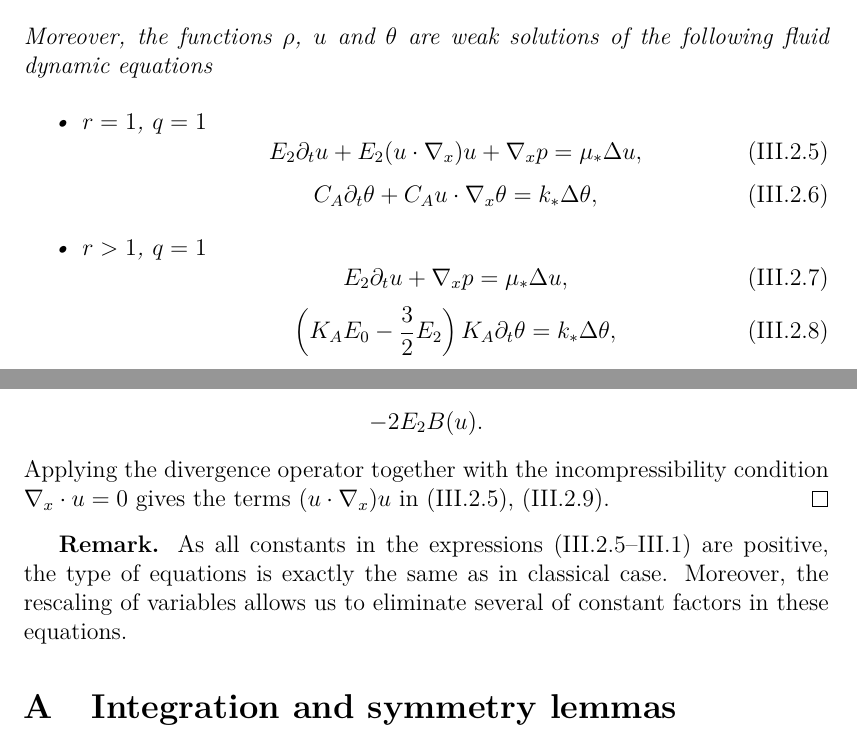
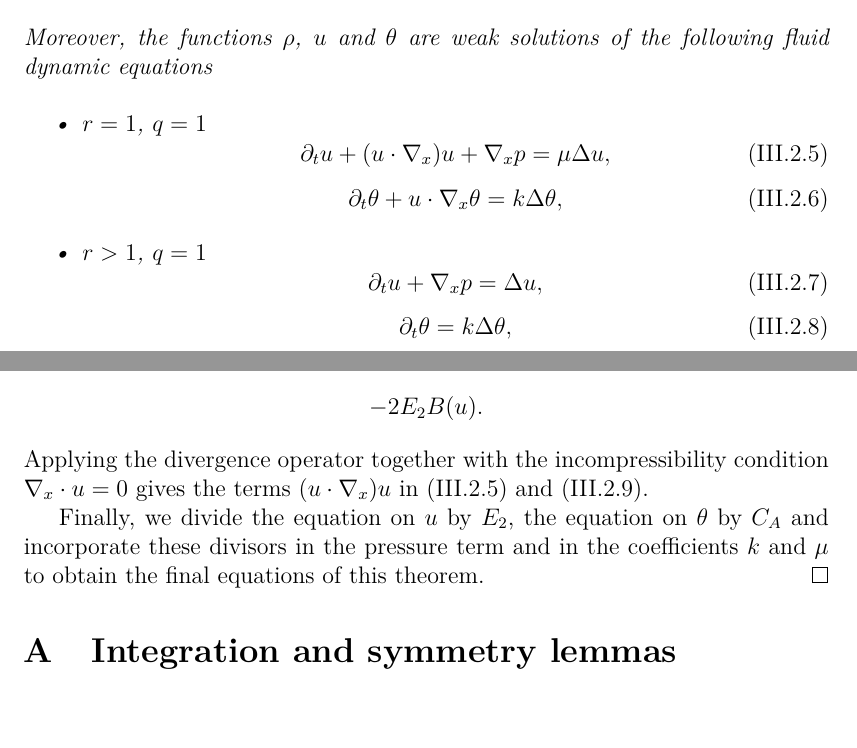
Before and after one commit to ShrykeWindgrace/PhD, a LaTeX thesis (Main.tex, which reads Chapter3.tex): two parts of pages 72 and 82 of 118, joined at a grey line, cut so that both start at the same text. Compiled offline with pdfLaTeX.

Commit message:
New constants and elegance

```diff
--- a/Chapter3.tex
+++ b/Chapter3.tex
@@ -205,14 +205,14 @@ equations
 
 \begin{itemize}
  \item $r=1$, $q=1$
-\begin{equation} E_2\partial_t u+ E_{2} (u\cdot \nabla_x) u
+\begin{equation}  \partial_t u+   (u\cdot \nabla_x) u
  +\nabla_x p
-=\mu_\ast\Delta u,  \label{eq:incU11}\end{equation}
+=\mu \Delta u,  \label{eq:incU11}\end{equation}
 \begin{equation}
-C_A\partial_t \theta + C_A u\cdot \nabla_x\theta= k_\ast\Delta\theta,
+ \partial_t \theta +   u\cdot \nabla_x\theta= k \Delta\theta,
  \label{eq:incTH11}\end{equation}
 \item $r>1$, $q=1$
-\begin{equation}E_2\partial_t   u+\nabla_x p= \mu_\ast\Delta u,\label{eq:incU21}\end{equation}
+\begin{equation} \partial_t   u+\nabla_x p=  \Delta u,\label{eq:incU21}\end{equation}
 \begin{equation}
-\left( K_AE_0 -\frac{3}{2}  E_2 \right)K_A\partial_t \theta  = k_\ast\Delta\theta, \label{eq:incTH21}\end{equation}
+\partial_t \theta  = k \Delta\theta, \label{eq:incTH21}\end{equation}
 
@@ -574,11 +574,13 @@ $\theta$ in the above expression % \eqref{eq:B-end}
 Applying Lemma  \ref{lemma:4-322} and Proposition \ref{pr:tilde}, this expression can be simplified to
 \[-2 E_{2}B(u).\]
 Applying the divergence operator together with the incompressibility condition $\nabla_x \cdot u=0$ gives the terms $(u\cdot\nabla_x)u$ in
- \eqref{eq:incU11}, \eqref{eq:incU12}.
+ \eqref{eq:incU11} and \eqref{eq:incU12}.
+
+ Finally, we divide the equation on $u$ by $E_2$, the equation on $\theta$ by $C_A$ and incorporate these divisors in the pressure term and in the coefficients $k$ and $\mu$ to obtain the final equations of this theorem.
 \end{proof}
 
-\textbf{Remark.} As all constants in the expressions (\ref{eq:incU11}--\ref{eq:incTH22}) are positive, the type of equations is exactly the same as in classical case.
- Moreover, the rescaling of variables  allows us to eliminate several of constant factors in these equations.
+% \textbf{Remark.} As all constants in the expressions (\ref{eq:incU11}--\ref{eq:incTH22}) are positive, the type of equations is exactly the same as in classical case.
+%  Moreover, the rescaling of variables  allows us to eliminate several of constant factors in these equations.
 
 \begin{subappendices}
 \renewcommand{\thesection}{\Alph{section}}
```
Also changed, not shown: Chapter3.tex (8 more changed lines).
